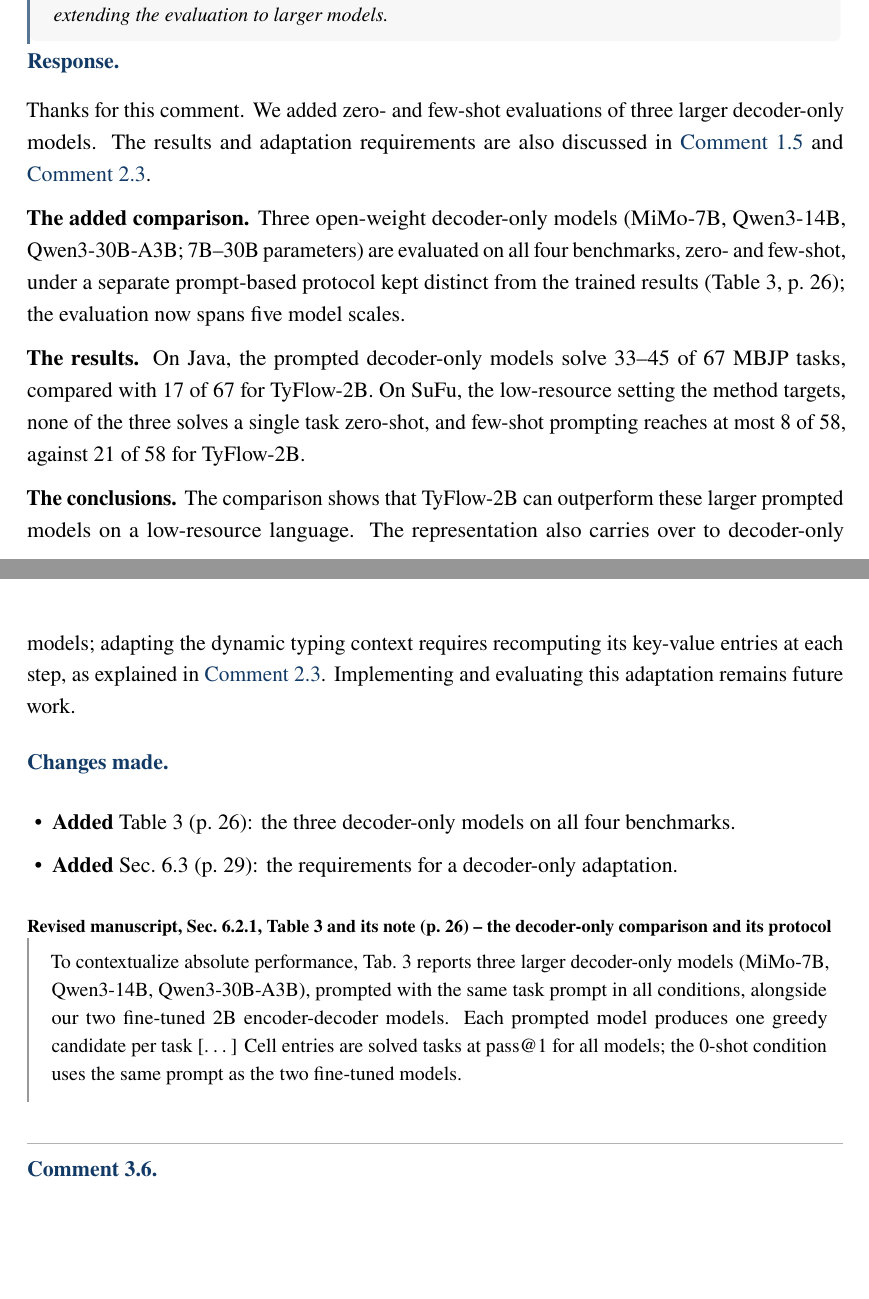
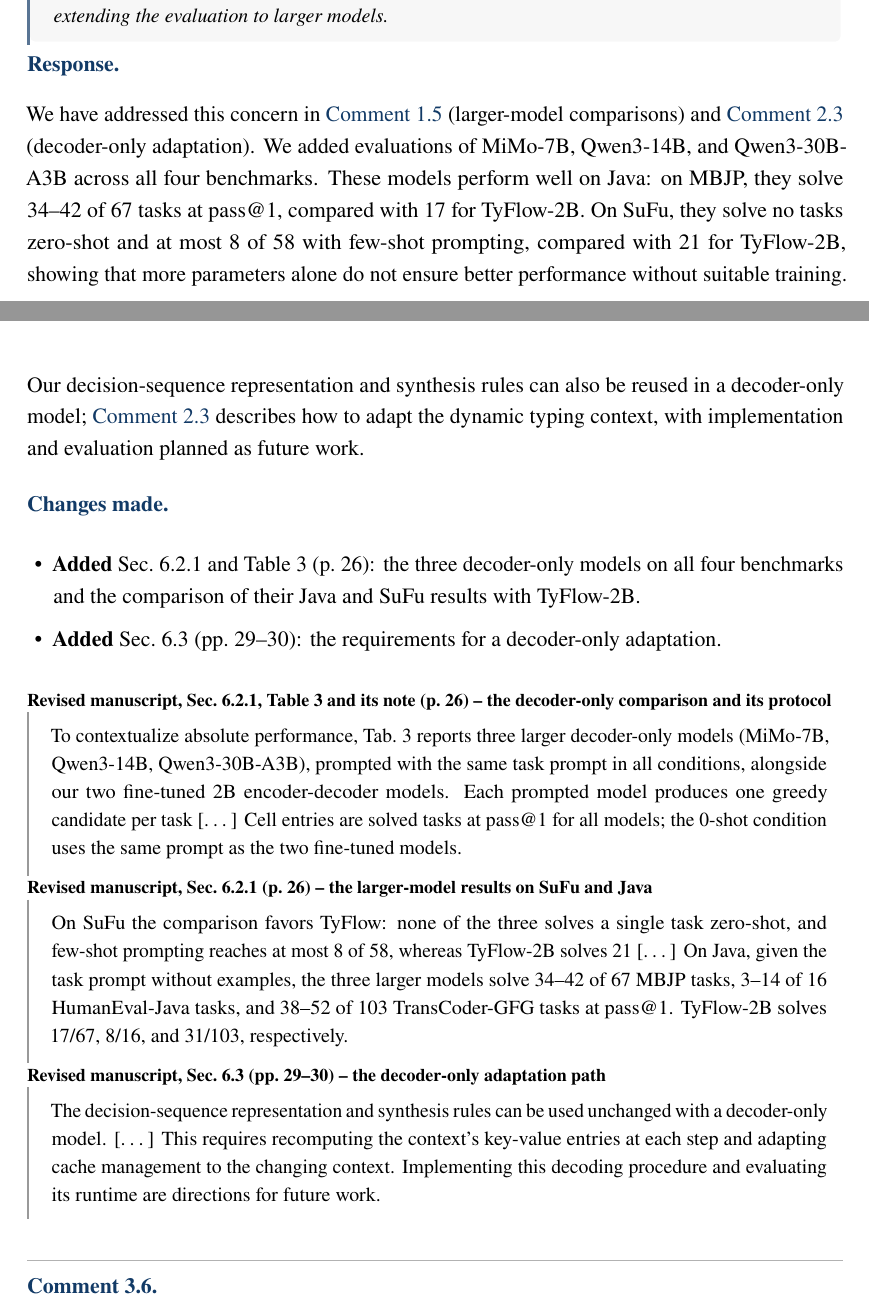
Before and after one commit to CudraniaTrec/ProofT5, a LaTeX document (tosem/revision/response_letter/revision_response_letter.tex): two parts of pages 26 and 27 of 29, joined at a grey line, cut so that both start at the same text, the shorter picture padded with empty space. Compiled offline with pdfLaTeX.

Commit message:
Align reviewer 3 summaries with prior responses and manuscript

```diff
--- a/tosem/revision/response_letter/revision_response_letter.tex
+++ b/tosem/revision/response_letter/revision_response_letter.tex
@@ -737,21 +736,25 @@ models (decoder-only, billions of parameters) is unexplored. The authors
 should consider extending the evaluation to larger models.
 \end{revcomment}
 
-\response Thanks for this comment. We added zero- and few-shot evaluations of three larger decoder-only models. The results and adaptation requirements are also discussed in \commentref{1.5} and \commentref{2.3}.
-
-\textbf{The added comparison.} Three open-weight decoder-only models (MiMo-7B, Qwen3-14B, Qwen3-30B-A3B; 7B--30B parameters) are evaluated on all four benchmarks, zero- and few-shot, under a separate prompt-based protocol kept distinct from the trained results (Table~3, p.~26); the evaluation now spans five model scales.
-
-\textbf{The results.} On Java, the prompted decoder-only models solve 33--45 of 67 MBJP tasks, compared with 17 of 67 for TyFlow-2B. On SuFu, the low-resource setting the method targets, none of the three solves a single task zero-shot, and few-shot prompting reaches at most 8 of 58, against 21 of 58 for TyFlow-2B.
-
-\textbf{The conclusions.} The comparison shows that TyFlow-2B can outperform these larger prompted models on a low-resource language. The representation also carries over to decoder-only models; adapting the dynamic typing context requires recomputing its key-value entries at each step, as explained in \commentref{2.3}. Implementing and evaluating this adaptation remains future work.
+\response We have addressed this concern in \commentref{1.5} (larger-model comparisons) and \commentref{2.3} (decoder-only adaptation).
+We added evaluations of MiMo-7B, Qwen3-14B, and Qwen3-30B-A3B across all four benchmarks. These models perform well on Java: on MBJP, they solve 34--42 of 67 tasks at pass@1, compared with 17 for TyFlow-2B. On SuFu, they solve no tasks zero-shot and at most 8 of 58 with few-shot prompting, compared with 21 for TyFlow-2B, showing that more parameters alone do not ensure better performance without suitable training.
+Our decision-sequence representation and synthesis rules can also be reused in a decoder-only model; \commentref{2.3} describes how to adapt the dynamic typing context, with implementation and evaluation planned as future work.
 
 \changesmade{\begin{itemize}[leftmargin=1.2em,itemsep=1pt,topsep=2pt]
-  \item \textbf{Added} Table~3 (p.~26): the three decoder-only models on all four benchmarks.
-  \item \textbf{Added} Sec.~6.3 (p.~29): the requirements for a decoder-only adaptation.
+  \item \textbf{Added} Sec.~6.2.1 and Table~3 (p.~26): the three decoder-only models on all four benchmarks and the comparison of their Java and SuFu results with TyFlow-2B.
+  \item \textbf{Added} Sec.~6.3 (pp.~29--30): the requirements for a decoder-only adaptation.
 \end{itemize}}
 
 \begin{revquote}{Revised manuscript, Sec.~6.2.1, Table~3 and its note (p.~26) -- the decoder-only comparison and its protocol}
 To contextualize absolute performance, Tab.~3 reports three larger decoder-only models (MiMo-7B, Qwen3-14B, Qwen3-30B-A3B), prompted with the same task prompt in all conditions, alongside our two fine-tuned 2B encoder-decoder models. Each prompted model produces one greedy candidate per task [\dots] Cell entries are solved tasks at pass@1 for all models; the 0-shot condition uses the same prompt as the two fine-tuned models.
+\end{revquote}
+
+\begin{revquote}{Revised manuscript, Sec.~6.2.1 (p.~26) -- the larger-model results on SuFu and Java}
+On SuFu the comparison favors TyFlow: none of the three solves a single task zero-shot, and few-shot prompting reaches at most 8 of 58, whereas TyFlow-2B solves 21 [\dots] On Java, given the task prompt without examples, the three larger models solve 34--42 of 67 MBJP tasks, 3--14 of 16 HumanEval-Java tasks, and 38--52 of 103 TransCoder-GFG tasks at pass@1. TyFlow-2B solves 17/67, 8/16, and 31/103, respectively.
+\end{revquote}
+
+\begin{revquote}{Revised manuscript, Sec.~6.3 (pp.~29--30) -- the decoder-only adaptation path}
+The decision-sequence representation and synthesis rules can be used unchanged with a decoder-only model. [\dots] This requires recomputing the context's key-value entries at each step and adapting cache management to the changing context. Implementing this decoding procedure and evaluating its runtime are directions for future work.
 \end{revquote}
 
 \phantomsection\label{com:3.6}
```
Also changed, not shown: tosem/revision/response_letter/revision_response_letter.pdf, tosem/revision/response_letter/revision_response_letter.tex (7 more changed lines).
